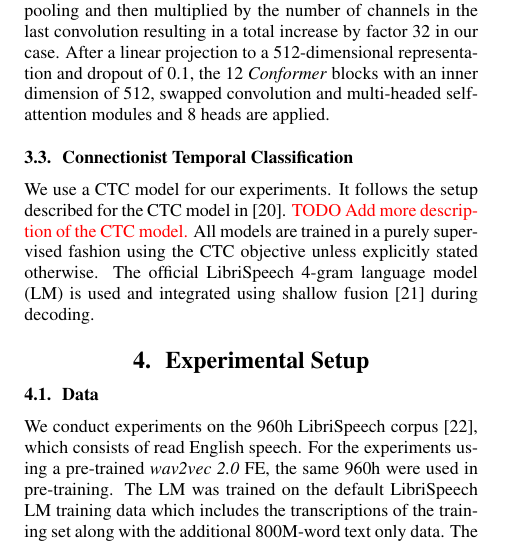
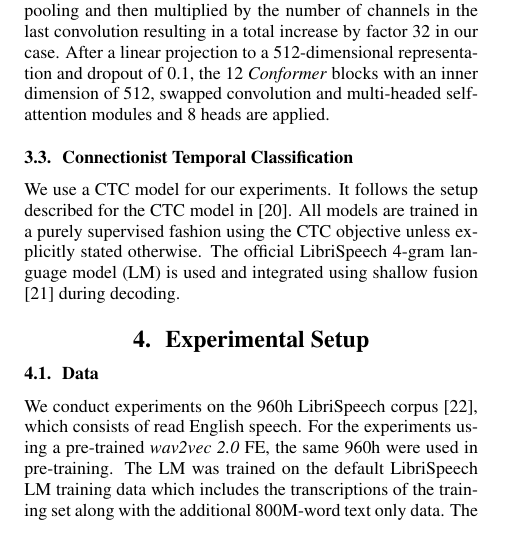
Before and after one commit to vieting/2023_interspeech_features, a LaTeX paper (main.tex): part of one column of page 2 of 6, cut so that both start at the same text. Compiled offline with pdfLaTeX.

Commit message:
remove ctc todo, add no more information

```diff
--- a/main.tex
+++ b/main.tex
@@ -149,7 +149,6 @@ After a linear projection to a 512-dimensional representation and dropout of 0.1
 \subsection{Connectionist Temporal Classification}
 We use a \gls{CTC} model for our experiments.
 It follows the setup described for the \gls{CTC} model in \cite{zhou2022efficient}.
-\TODO{Add more description of the CTC model.}
 All models are trained in a purely supervised fashion using the \gls{CTC} objective unless explicitly stated otherwise.
 The official LibriSpeech 4-gram \gls{LM} is used and integrated using shallow fusion \cite{gulcehre2015shallow} during decoding.
 
```
